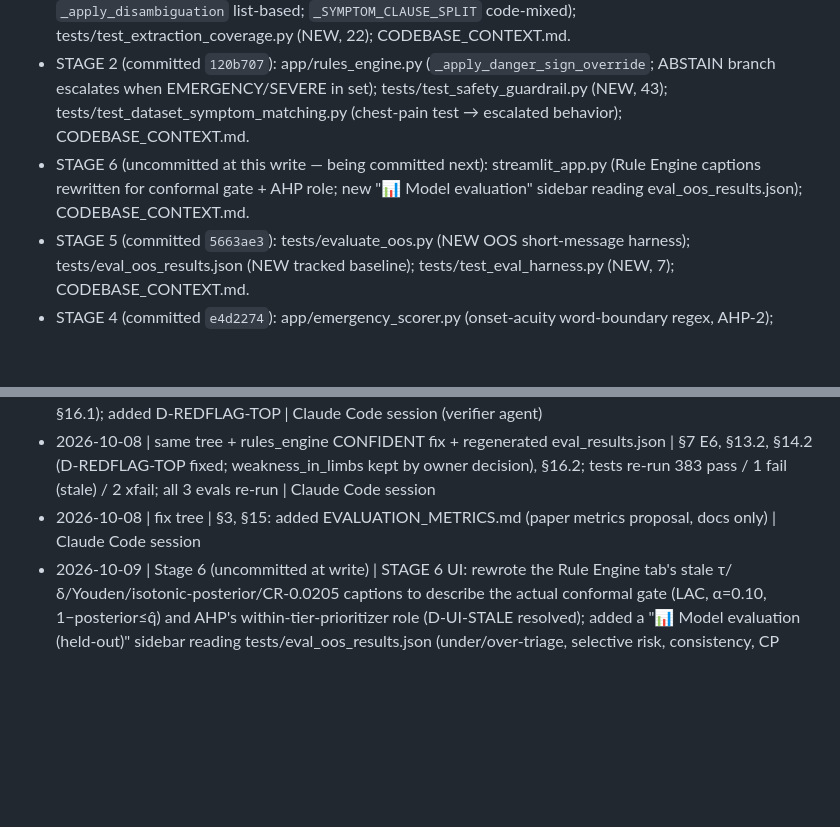
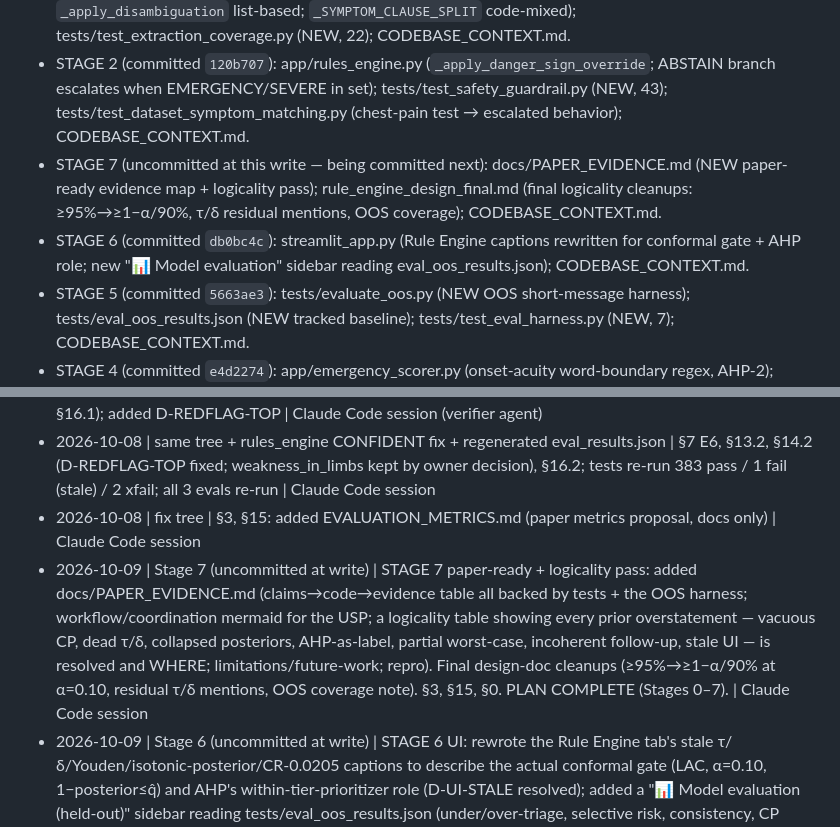
Before and after one commit to Rishii-10/GMU, a Markdown page: CODEBASE_CONTEXT.md, 2 parts joined by grey strips. GitHub-like rendering; blank space fills up the shorter version.

```diff
--- a/CODEBASE_CONTEXT.md
+++ b/CODEBASE_CONTEXT.md
@@ -494,7 +496,8 @@
 - STAGE 0 (committed as `e324fa0`): .github/workflows/ci.yml (NEW CI); tests/eval_output.py (NEW out-dir resolver); evaluate_1000/balanced/100_cases.py (default to gitignored tests/eval_runs/<ts>/, `--write`/`--out-dir`; evaluate_1000 leaked-loop-var fix); tests/test_dataset_symptom_matching.py (stale test rewritten); triage-poc/.gitignore (+tests/eval_runs/); CODEBASE_CONTEXT.md.
 - STAGE 1 (committed `07c3c3b`): app/schemas.py (ExtractedCase.symptoms list); app/agent1_extraction.py (EXTRACTION_SYSTEM_PROMPT → `symptoms` array; `_normalize_symptom_fields`; `_apply_disambiguation` list-based; `_SYMPTOM_CLAUSE_SPLIT` code-mixed); tests/test_extraction_coverage.py (NEW, 22); CODEBASE_CONTEXT.md.
 - STAGE 2 (committed `120b707`): app/rules_engine.py (`_apply_danger_sign_override`; ABSTAIN branch escalates when EMERGENCY/SEVERE in set); tests/test_safety_guardrail.py (NEW, 43); tests/test_dataset_symptom_matching.py (chest-pain test → escalated behavior); CODEBASE_CONTEXT.md.
-- STAGE 6 (uncommitted at this write — being committed next): streamlit_app.py (Rule Engine captions rewritten for conformal gate + AHP role; new "📊 Model evaluation" sidebar reading eval_oos_results.json); CODEBASE_CONTEXT.md.
+- STAGE 7 (uncommitted at this write — being committed next): docs/PAPER_EVIDENCE.md (NEW paper-ready evidence map + logicality pass); rule_engine_design_final.md (final logicality cleanups: ≥95%→≥1−α/90%, τ/δ residual mentions, OOS coverage); CODEBASE_CONTEXT.md.
+- STAGE 6 (committed `db0bc4c`): streamlit_app.py (Rule Engine captions rewritten for conformal gate + AHP role; new "📊 Model evaluation" sidebar reading eval_oos_results.json); CODEBASE_CONTEXT.md.
 - STAGE 5 (committed `5663ae3`): tests/evaluate_oos.py (NEW OOS short-message harness); tests/eval_oos_results.json (NEW tracked baseline); tests/test_eval_harness.py (NEW, 7); CODEBASE_CONTEXT.md.
 - STAGE 4 (committed `e4d2274`): app/emergency_scorer.py (onset-acuity word-boundary regex, AHP-2); app/followup_question_selector.py (`_relevant_tokens` clinical-relevance pool, FU-1); app/routing/report.py (`_dataset_diagnosis_is_primary` gate, RPT-1); tests/test_stage4_followup_ahp_report.py (NEW, 15); rule_engine_design_final.md (§5 AHP role/§8.4); CODEBASE_CONTEXT.md.
 - STAGE 3 (committed `1b6616f`): app/disease_classifier.py (CP rewrite — LAC on boosted NB posterior, α=0.10, non-vacuous q̂; `_clean_candidate_scores`/`_boost_emergency_scores` helpers; `_emergency_disease_names`; `calibrated_top_confidence`; ECE/Brier; removed τ/δ + `classify_with_abstention` + `DiagnosisOutput`); app/rules_engine.py (classify_with_cp call drops explicit α=0.05); tests/test_cp_calibration.py (NEW, 7); regenerated tests/eval_results.json + eval_1000_results.json + eval_1000_log.json + eval_balanced_log.json; CODEBASE_CONTEXT.md.
@@ -524,6 +527,7 @@
 - 2026-10-08 | same tree | verifier pass: 21 corrections (§0, §4.4, §6, §7 E6/E7/E8, §9, §11, §13, §14.2, §15, §16.1); added D-REDFLAG-TOP | Claude Code session (verifier agent)
 - 2026-10-08 | same tree + rules_engine CONFIDENT fix + regenerated eval_results.json | §7 E6, §13.2, §14.2 (D-REDFLAG-TOP fixed; weakness_in_limbs kept by owner decision), §16.2; tests re-run 383 pass / 1 fail (stale) / 2 xfail; all 3 evals re-run | Claude Code session
 - 2026-10-08 | fix tree | §3, §15: added EVALUATION_METRICS.md (paper metrics proposal, docs only) | Claude Code session
+- 2026-10-09 | Stage 7 (uncommitted at write) | STAGE 7 paper-ready + logicality pass: added docs/PAPER_EVIDENCE.md (claims→code→evidence table all backed by tests + the OOS harness; workflow/coordination mermaid for the USP; a logicality table showing every prior overstatement — vacuous CP, dead τ/δ, collapsed posteriors, AHP-as-label, partial worst-case, incoherent follow-up, stale UI — is resolved and WHERE; limitations/future-work; repro). Final design-doc cleanups (≥95%→≥1−α/90% at α=0.10, residual τ/δ mentions, OOS coverage note). §3, §15, §0. PLAN COMPLETE (Stages 0–7). | Claude Code session
 - 2026-10-09 | Stage 6 (uncommitted at write) | STAGE 6 UI: rewrote the Rule Engine tab's stale τ/δ/Youden/isotonic-posterior/CR-0.0205 captions to describe the actual conformal gate (LAC, α=0.10, 1−posterior≤q̂) and AHP's within-tier-prioritizer role (D-UI-STALE resolved); added a "📊 Model evaluation (held-out)" sidebar reading tests/eval_oos_results.json (under/over-triage, selective risk, consistency, CP coverage, baseline comparison, decision split) — visible without a case. App boots HTTP 200 on 3.11; eval view verified live in the browser. §11, §14, §0. Suite 506 pass/1 xfail/1 xpass (UI not under test). | Claude Code session
 - 2026-10-09 | Stage 5 (uncommitted at write) | STAGE 5 eval harness: new tests/evaluate_oos.py — out-of-sample (leave-profiles-out 5-fold) + short-message (2–4 tokens) evaluation with the metrics the paper leads with: under-triage 0.0 (0/142 EMERGENCY/SEVERE), over-triage 0.216 (bounded trade-off), CP coverage 1.0, risk–coverage (selective risk 0.0 on 66% CONFIDENT), consistency 1.0, + flat-threshold baseline (under-triage 0.063, framework dominates) + no-worst-case ablation. Tracked baseline eval_oos_results.json (--write). Legacy in-sample evals demoted to a "wiring sanity check" (§13.2). New tests/test_eval_harness.py (7, build-failing 0-under-triage guarantee). §3, §13, §0. Suite 506 pass/1 xfail/1 xpass. | Claude Code session
 - 2026-10-09 | Stage 4 (uncommitted at write) | STAGE 4 follow-up/AHP/report: onset-acuity word-boundary regex (AHP-2: "three days"/"chronic" no longer acute); follow-up selection constrained to clinically-relevant discriminators `_relevant_tokens` ≥30% of a set disease (FU-1: cough+fever asks phlegm, not exertional HR); AHP given a defined within-tier ESI-prioritizer role, not label-setter (AHP-1); doctor report suppresses supplementary dataset dx on danger-sign/IMNCI/abstain paths via `_dataset_diagnosis_is_primary` (RPT-1: no convulsing-infant "Cervical spondylosis/heating pad"). New tests/test_stage4_followup_ahp_report.py (15). Design doc §5/§8.4 AHP corrected. §7 E7/E8/E11, §13, §14, §0. Suite 499 pass/1 xfail/1 xpass. | Claude Code session
```
Also changed, not shown: other parts of CODEBASE_CONTEXT.md (+6 -4 lines), docs/PAPER_EVIDENCE.md (added, +131 -0 lines), triage-poc/rule_engine_design_final.md (+4 -4 lines).
